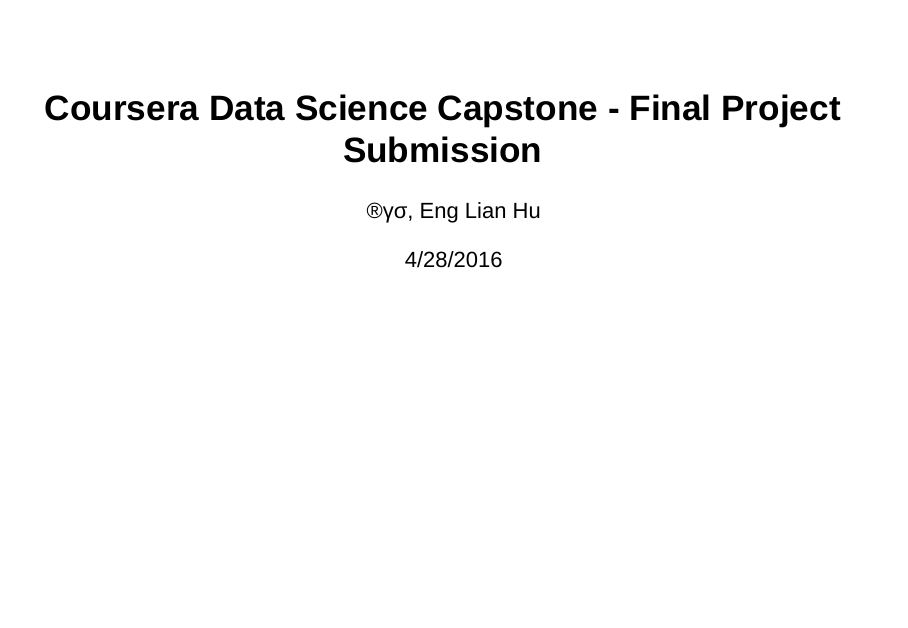
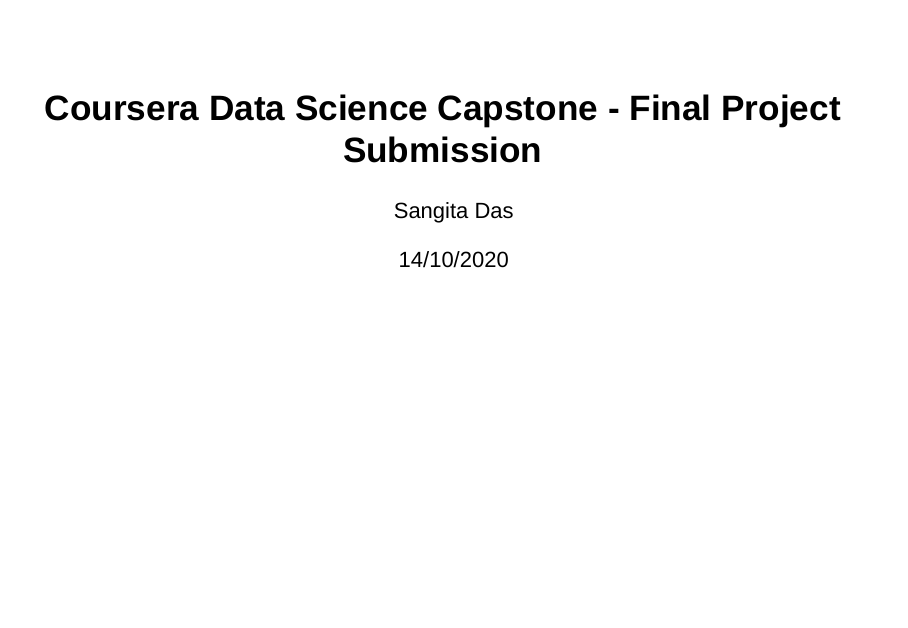
Before and after one commit to sangitadas118/Coursera-Data-Science-Capstone, an R Markdown document (Final-Project-Submission.Rmd): page 1 of 12. Rendered offline with R 4.5, knitr and Pandoc, with nearby package versions; drawn as Slidy slides in place of the format the file asks for.

Commit message:
Update Final-Project-Submission.Rmd

```diff
--- a/Final-Project-Submission.Rmd
+++ b/Final-Project-Submission.Rmd
@@ -1,7 +1,7 @@
 ---
 title: "Coursera Data Science Capstone - Final Project Submission"
-author: "®γσ, Eng Lian Hu"
-date: "4/28/2016"
+author: "Sangita Das"
+date: "14/10/2020"
 output:
   revealjs::revealjs_presentation:
     incremental: true
```
